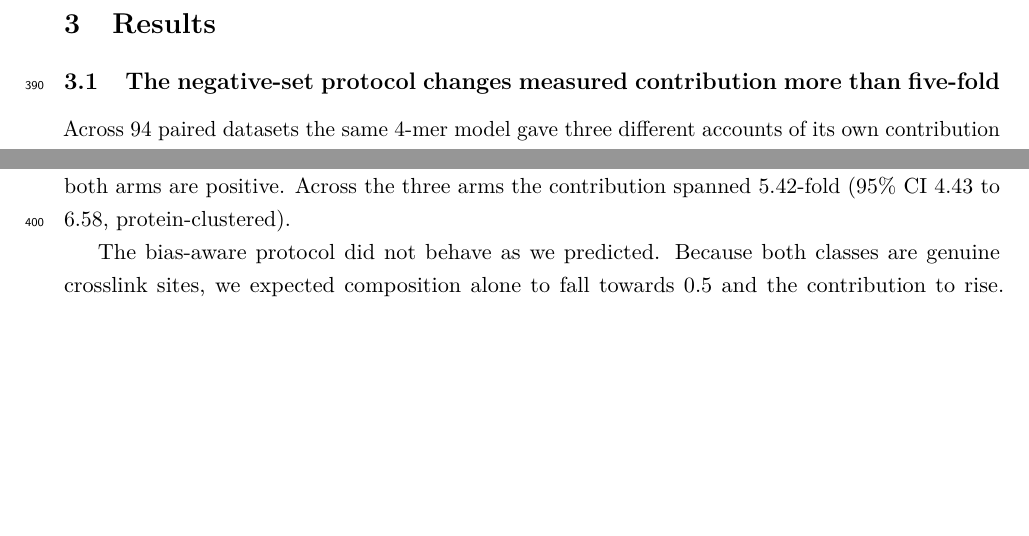
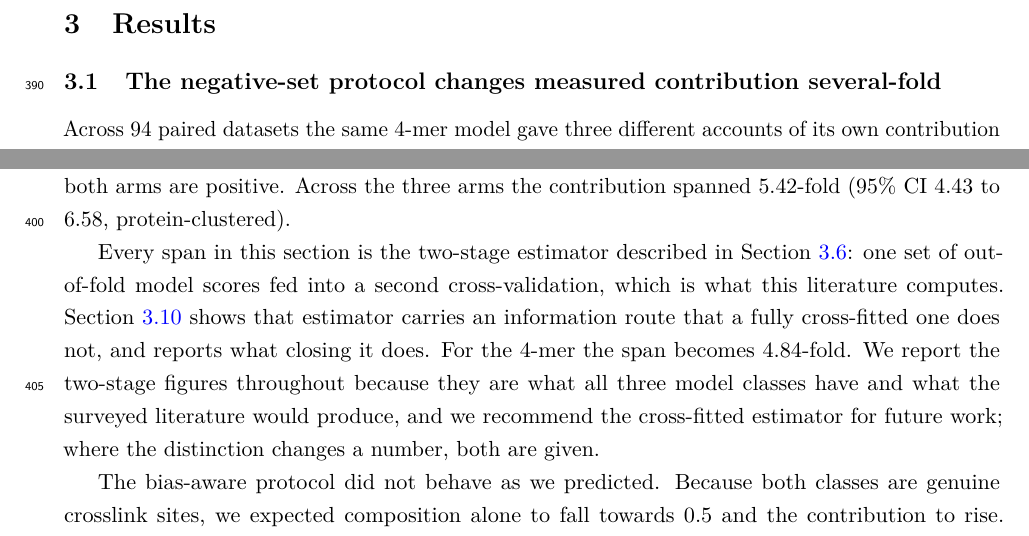
Before and after one commit to NirmalKumar31/rbp-protocol-calibration, a LaTeX paper (manuscript/paper.tex, which reads manuscript/sections/results.tex): two parts of page 12 of 50, joined at a grey line, cut so that both start at the same text, the shorter picture padded with empty space. Compiled offline with pdfLaTeX.

Commit message:
The Results heading still asserted what the title had stopped asserting
I fixed the title, pdftitle, abstract, conclusion, README and CITATION.cff and
left the first Results subsection heading reading "changes measured contribution
more than five-fold". A heading is a claim, the review named it explicitly, and I
missed it while checking the places I had already changed.

The remaining 5.42 mentions are correct and stay: reporting what the two-stage
estimator returns IS the subject of the paper. What was missing is that its first
appearance never said which estimator it was, so a reader met 5.42 in Results and
4.84 eleven pages later with nothing connecting them. A paragraph at the first
occurrence now states which estimator every span in the section uses, that the
cross-fitted one gives 4.84 for the 4-mer, and why the two-stage figures are the
ones reported throughout.

Co-Authored-By: Claude Opus 5 (1M context) <noreply@anthropic.com>

```diff
--- a/manuscript/sections/results.tex
+++ b/manuscript/sections/results.tex
@@ -1,4 +1,4 @@
-\subsection{The negative-set protocol changes measured contribution more than five-fold}
+\subsection{The negative-set protocol changes measured contribution several-fold}
 
 Across 94 paired datasets the same 4-mer model gave three different accounts of its own
 contribution depending only on how the negative windows were built (Table~\ref{tab:three},
@@ -33,6 +33,15 @@ AUROC the model appears to have deteriorated; evaluated by contribution it appea
 improved by a factor of 2.50 in panel means, or 2.94 as the geometric mean of the 88
 per-dataset ratios in which both arms are positive. Across the three arms the contribution spanned 5.42-fold ($95\%$ CI
 4.43 to 6.58, protein-clustered).
+
+Every span in this section is the two-stage estimator described in Section~\ref{sec:models}:
+one set of out-of-fold model scores fed into a second cross-validation, which is what this
+literature computes. Section~\ref{sec:crossfit} shows that estimator carries an information
+route that a fully cross-fitted one does not, and reports what closing it does. For the 4-mer
+the span becomes 4.84-fold. We report the two-stage figures throughout because they are what
+all three model classes have and what the surveyed literature would produce, and we recommend
+the cross-fitted estimator for future work; where the distinction changes a number, both are
+given.
 
 The bias-aware protocol did not behave as we predicted. Because both classes are genuine
 crosslink sites, we expected composition alone to fall towards 0.5 and the contribution to rise.
```
Also changed, not shown: manuscript/paper.pdf, manuscript/sections/results.tex (2 more changed lines).
